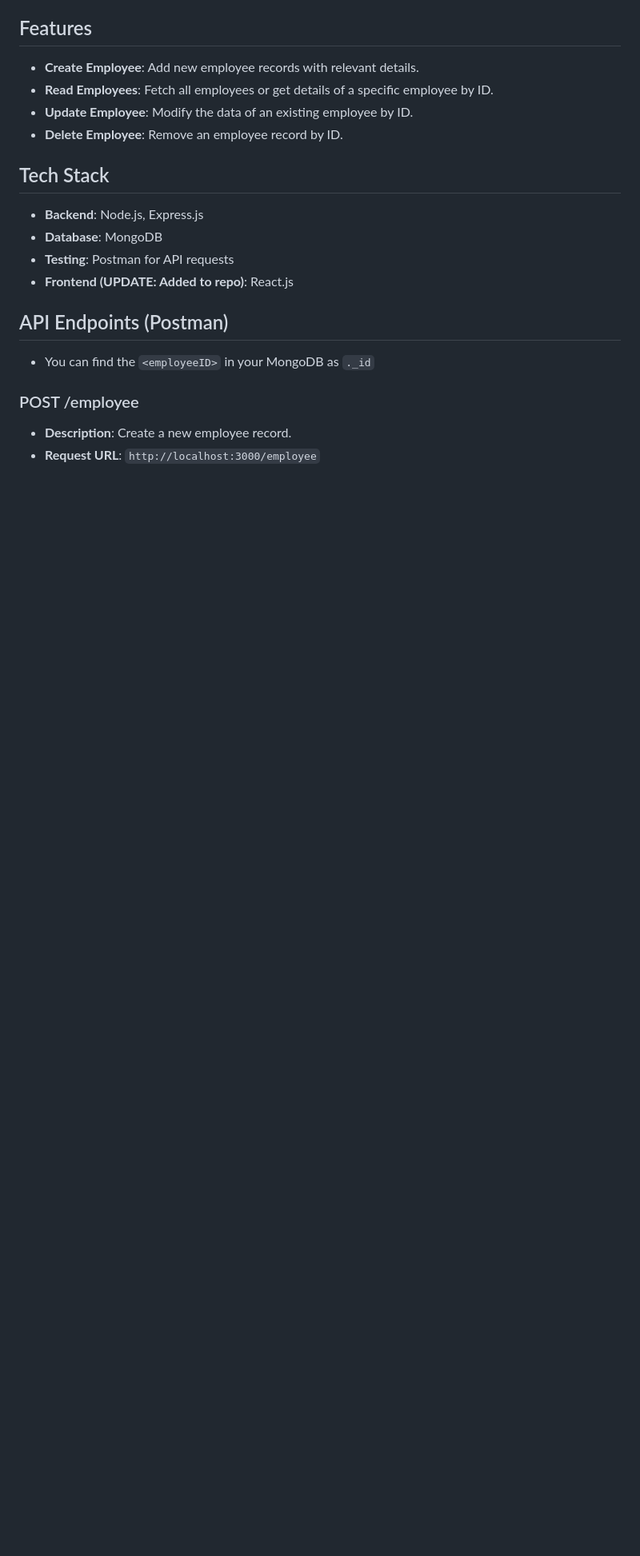
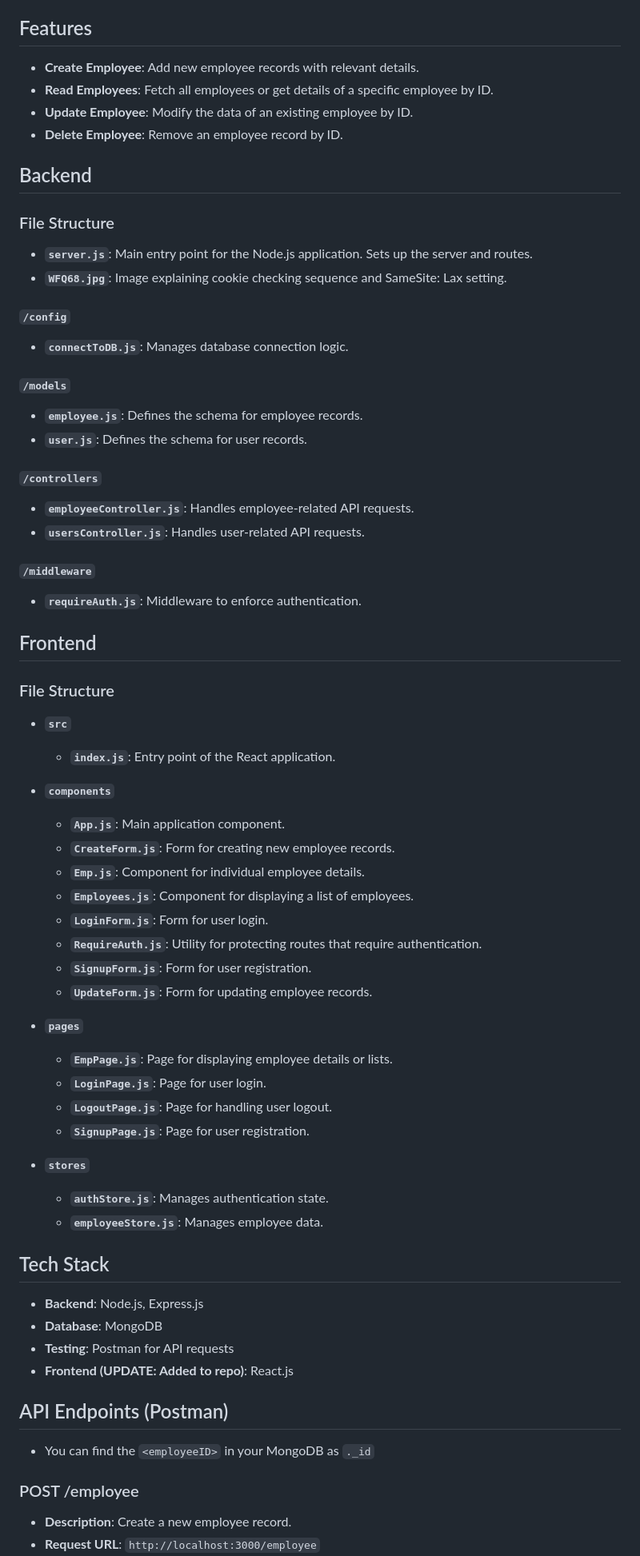
Before and after one commit to marawan206/Employee-CRUD-MERN, a Markdown page: README.md, the part around one of its changes. Shown at 80% size. Rendered like a GitHub page; blank space fills up the shorter version.

```diff
--- a/README.md
+++ b/README.md
@@ -19,6 +21,55 @@ This is also Task 2 for ProdigyInfoTech FSWD Internship
 - **Read Employees**: Fetch all employees or get details of a specific employee by ID.
 - **Update Employee**: Modify the data of an existing employee by ID.
 - **Delete Employee**: Remove an employee record by ID.
+
+## Backend
+
+### File Structure
+
+- **`server.js`**: Main entry point for the Node.js application. Sets up the server and routes.
+- **`WFQ68.jpg`**: Image explaining cookie checking sequence and SameSite: Lax setting.
+
+#### `/config`
+- **`connectToDB.js`**: Manages database connection logic.
+
+#### `/models`
+- **`employee.js`**: Defines the schema for employee records.
+- **`user.js`**: Defines the schema for user records.
+
+#### `/controllers`
+- **`employeeController.js`**: Handles employee-related API requests.
+- **`usersController.js`**: Handles user-related API requests.
+
+#### `/middleware`
+- **`requireAuth.js`**: Middleware to enforce authentication.
+
+## Frontend
+
+### File Structure
+
+- **`src`**
+  - **`index.js`**: Entry point of the React application.
+
+- **`components`**
+  - **`App.js`**: Main application component.
+  - **`CreateForm.js`**: Form for creating new employee records.
+  - **`Emp.js`**: Component for individual employee details.
+  - **`Employees.js`**: Component for displaying a list of employees.
+  - **`LoginForm.js`**: Form for user login.
+  - **`RequireAuth.js`**: Utility for protecting routes that require authentication.
+  - **`SignupForm.js`**: Form for user registration.
+  - **`UpdateForm.js`**: Form for updating employee records.
+
+- **`pages`**
+  - **`EmpPage.js`**: Page for displaying employee details or lists.
+  - **`LoginPage.js`**: Page for user login.
+  - **`LogoutPage.js`**: Page for handling user logout.
+  - **`SignupPage.js`**: Page for user registration.
+
+- **`stores`**
+  - **`authStore.js`**: Manages authentication state.
+  - **`employeeStore.js`**: Manages employee data.
+
 
 ## Tech Stack
 
```
Also changed, not shown: other parts of README.md (+7 -4 lines).
